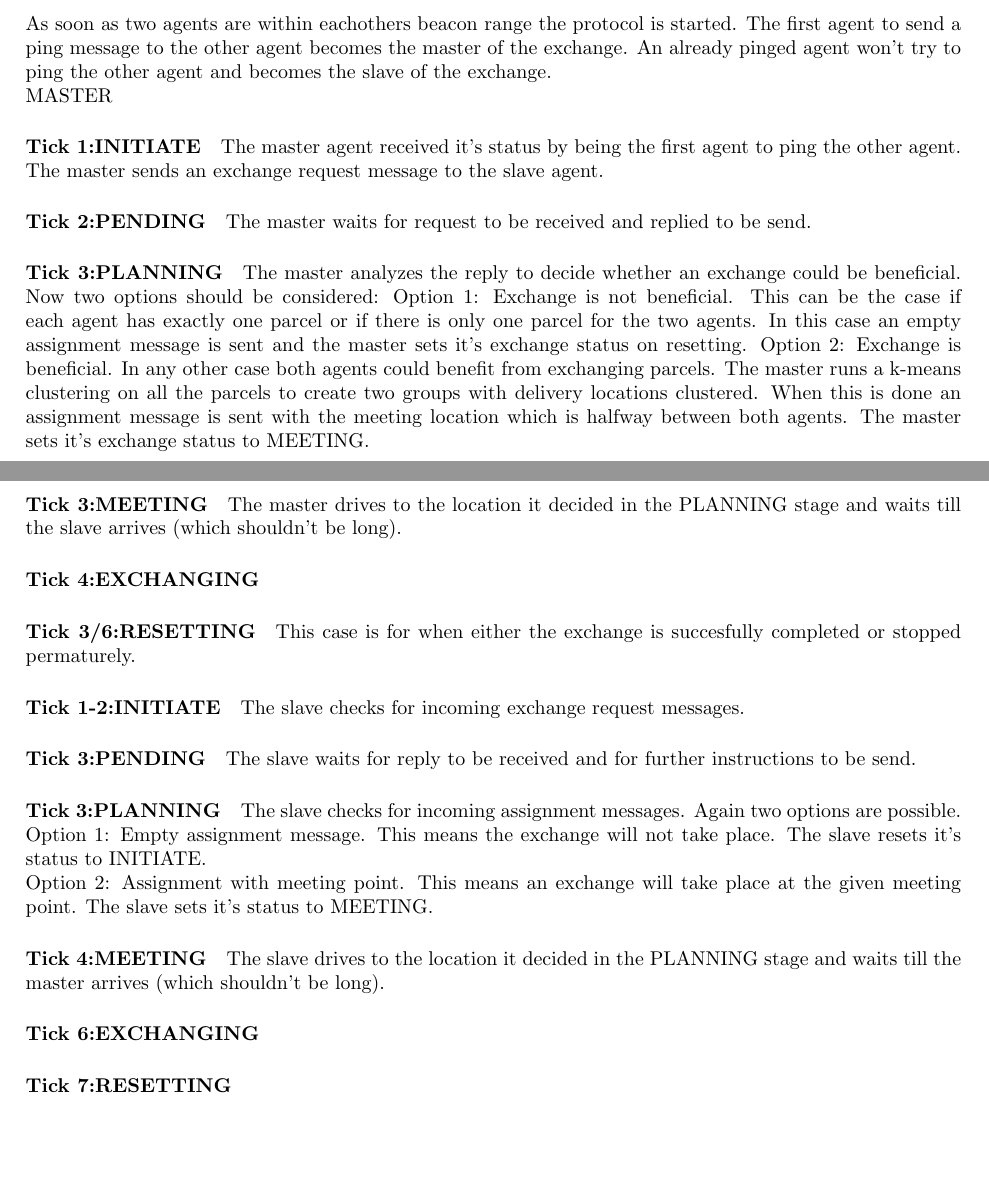
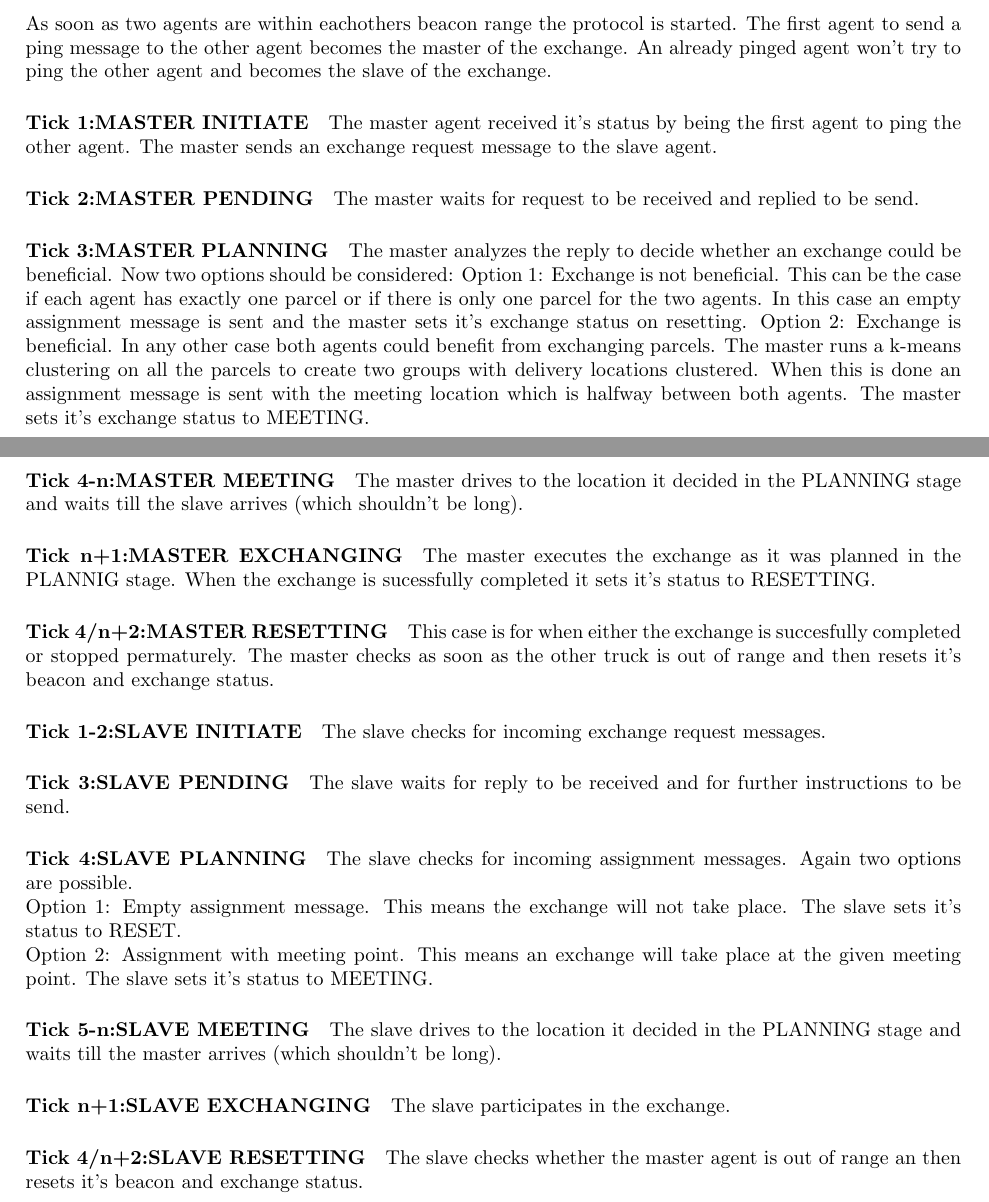
Before and after one commit to JDevlieghere/MAS, a LaTeX document (report/subfiles/design.tex): two parts of pages 1 and 2 of 2, joined at a grey line, cut so that both start at the same text, the shorter picture padded with empty space. Compiled offline with pdfLaTeX.

Commit message:
Agent interaction in design completed.

```diff
--- a/report/subfiles/design.tex
+++ b/report/subfiles/design.tex
@@ -44,13 +44,12 @@ As soon as two agents are within eachothers beacon range the protocol is started
 The first agent to send a ping message to the other agent becomes the master of the exchange.
 An already pinged agent won't try to ping the other agent and becomes the slave of the exchange.
 
-MASTER
-\paragraph{Tick 1:INITIATE}
+\paragraph{Tick 1:MASTER INITIATE}
 The master agent received it's status by being the first agent to ping the other agent.
 The master sends an exchange request message to the slave agent.
-\paragraph{Tick 2:PENDING}
+\paragraph{Tick 2:MASTER PENDING}
 The master waits for request to be received and replied to be send.
-\paragraph{Tick 3:PLANNING}
+\paragraph{Tick 3:MASTER PLANNING}
 The master analyzes the reply to decide whether an exchange could be beneficial.
 Now two options should be considered:
 Option 1: Exchange is not beneficial.
@@ -61,29 +60,35 @@ In any other case both agents could benefit from exchanging parcels.
 The master runs a k-means clustering on all the parcels to create two groups with delivery locations clustered.
 When this is done an assignment message is sent with the meeting location which is halfway between both agents.
 The master sets it's exchange status to MEETING.
-\paragraph{Tick 3:MEETING}
+\paragraph{Tick 4-n:MASTER MEETING}
 The master drives to the location it decided in the PLANNING stage and waits till the slave arrives (which shouldn't be long).
 
-\paragraph{Tick 4:EXCHANGING}
-\paragraph{Tick 3/6:RESETTING}
+\paragraph{Tick n+1:MASTER EXCHANGING}
+The master executes the exchange as it was planned in the PLANNIG stage.
+When the exchange is sucessfully completed it sets it's status to RESETTING.
+\paragraph{Tick 4/n+2:MASTER RESETTING}
 This case is for when either the exchange is succesfully completed or stopped permaturely.
-\paragraph{Tick 1-2:INITIATE}
+The master checks as soon as the other truck is out of range and then resets it's beacon and exchange status.
+
+\paragraph{Tick 1-2:SLAVE INITIATE}
 The slave checks for incoming exchange request messages.
-\paragraph{Tick 3:PENDING}
+\paragraph{Tick 3:SLAVE PENDING}
 The slave waits for reply to be received and for further instructions to be send.
-\paragraph{Tick 3:PLANNING}
+\paragraph{Tick 4:SLAVE PLANNING}
 The slave checks for incoming assignment messages.
 Again two options are possible.
 
 Option 1: Empty assignment message.
 This means the exchange will not take place.
-The slave resets it's status to INITIATE.
+The slave sets it's status to RESET.
 
 Option 2: Assignment with meeting point.
 This means an exchange will take place at the given meeting point.
 The slave sets it's status to MEETING.
-\paragraph{Tick 4:MEETING}
+\paragraph{Tick 5-n:SLAVE MEETING}
 The slave drives to the location it decided in the PLANNING stage and waits till the master arrives (which shouldn't be long).
-\paragraph{Tick 6:EXCHANGING}
-\paragraph{Tick 7:RESETTING}
+\paragraph{Tick n+1:SLAVE EXCHANGING}
+The slave participates in the exchange.
+\paragraph{Tick 4/n+2:SLAVE RESETTING}
+The slave checks whether the master agent is out of range an then resets it's beacon and exchange status.
 \end{document}
```
